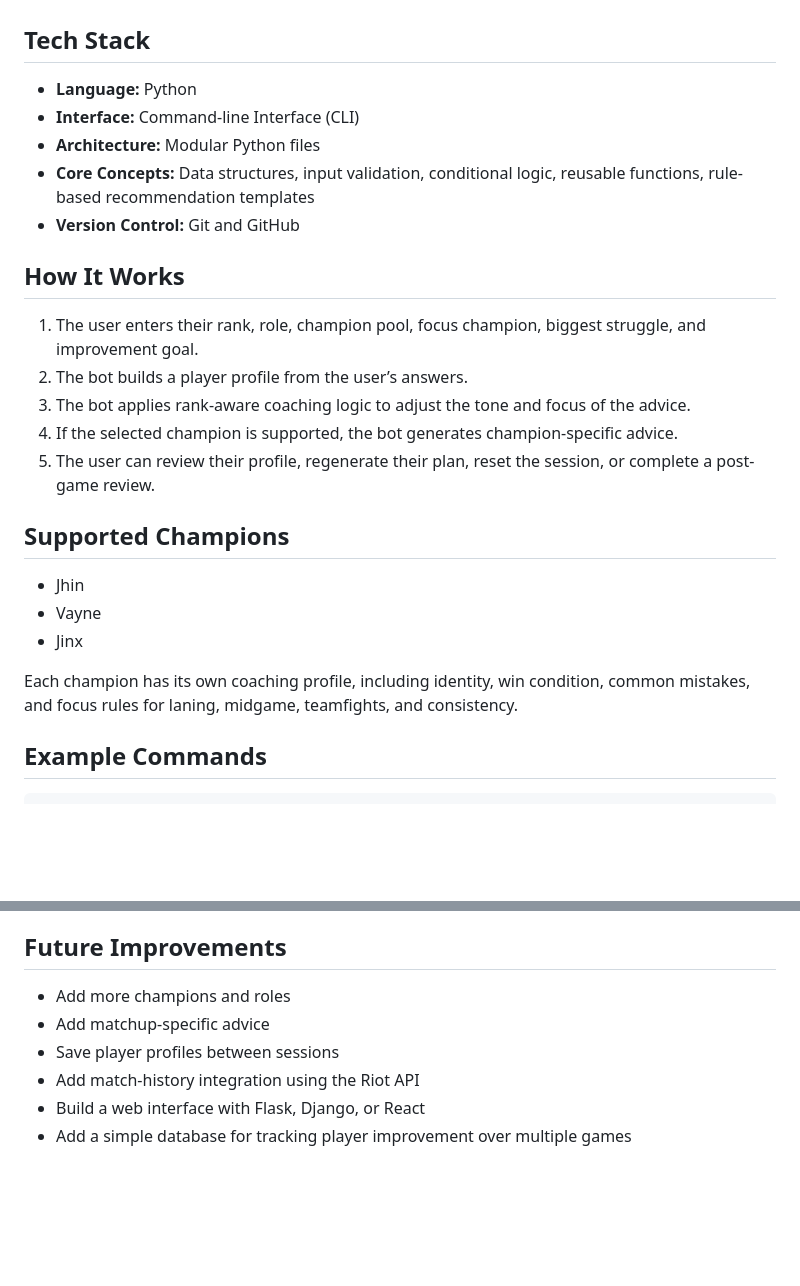
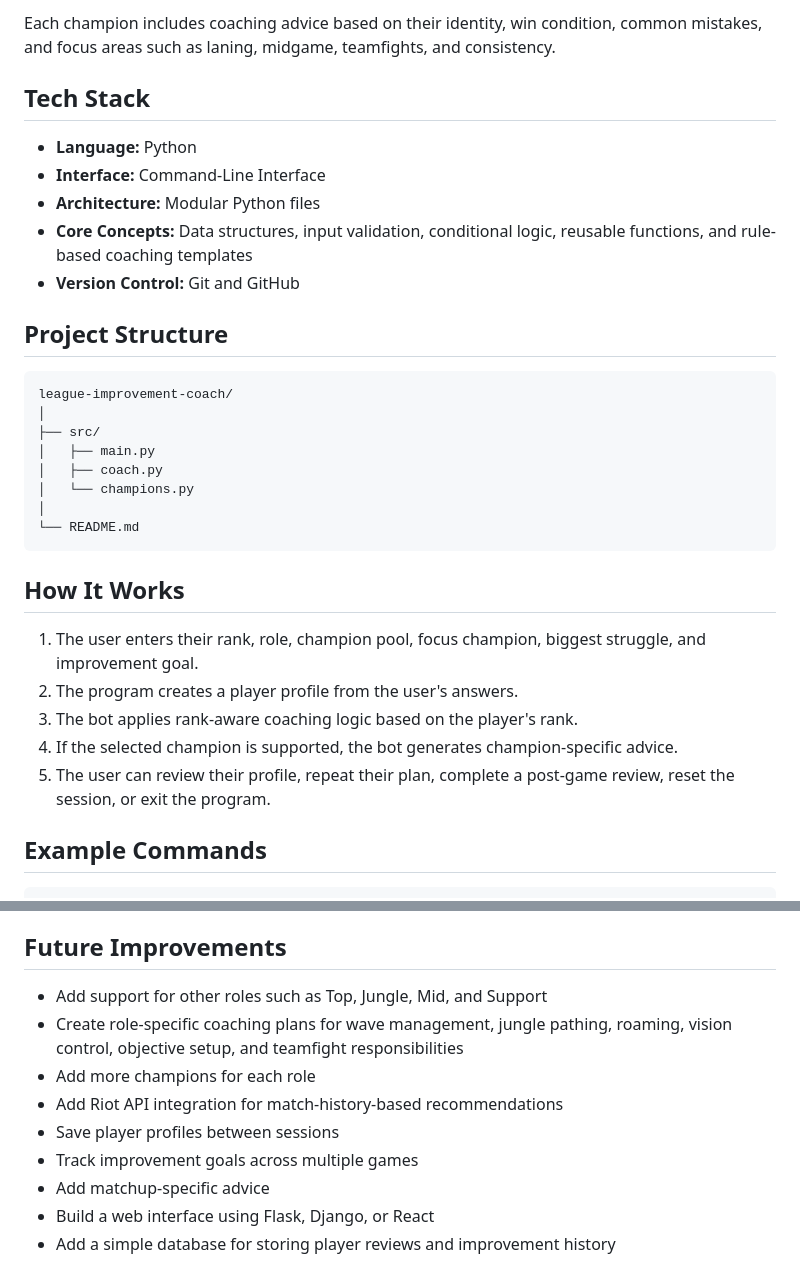
Before and after one commit to mattlacson/league-improvement-coach, a Markdown page: README.md, 2 parts joined by grey strips. GitHub-like rendering; blank space fills up the shorter version.

````diff
--- a/README.md
+++ b/README.md
@@ -30,27 +64,33 @@ The goal is to keep the advice simple and actionable rather than overwhelming th
+Each champion includes coaching advice based on their identity, win condition, common mistakes, and focus areas such as laning, midgame, teamfights, and consistency.
 
 ## Tech Stack
 
 * **Language:** Python
-* **Interface:** Command-line Interface (CLI)
+* **Interface:** Command-Line Interface
 * **Architecture:** Modular Python files
-* **Core Concepts:** Data structures, input validation, conditional logic, reusable functions, rule-based recommendation templates
+* **Core Concepts:** Data structures, input validation, conditional logic, reusable functions, and rule-based coaching templates
 * **Version Control:** Git and GitHub
+
+## Project Structure
+
+```text
+league-improvement-coach/
+│
+├── src/
+│   ├── main.py
+│   ├── coach.py
+│   └── champions.py
+│
+└── README.md
+```
 
 ## How It Works
 
 1. The user enters their rank, role, champion pool, focus champion, biggest struggle, and improvement goal.
-2. The bot builds a player profile from the user’s answers.
-3. The bot applies rank-aware coaching logic to adjust the tone and focus of the advice.
+2. The program creates a player profile from the user's answers.
+3. The bot applies rank-aware coaching logic based on the player's rank.
 4. If the selected champion is supported, the bot generates champion-specific advice.
-5. The user can review their profile, regenerate their plan, reset the session, or complete a post-game review.
-
-## Supported Champions
-
-* Jhin
-* Vayne
-* Jinx
-
-Each champion has its own coaching profile, including identity, win condition, common mistakes, and focus rules for laning, midgame, teamfights, and consistency.
+5. The user can review their profile, repeat their plan, complete a post-game review, reset the session, or exit the program.
 
 ## Example Commands
 
@@ -101,9 +191,12 @@ Ends the program.
 
 ## Future Improvements
 
-* Add more champions and roles
+* Add support for other roles such as Top, Jungle, Mid, and Support
+* Create role-specific coaching plans for wave management, jungle pathing, roaming, vision control, objective setup, and teamfight responsibilities
+* Add more champions for each role
+* Add Riot API integration for match-history-based recommendations
+* Save player profiles between sessions
+* Track improvement goals across multiple games
 * Add matchup-specific advice
-* Save player profiles between sessions
-* Add match-history integration using the Riot API
-* Build a web interface with Flask, Django, or React
-* Add a simple database for tracking player improvement over multiple games
+* Build a web interface using Flask, Django, or React
+* Add a simple database for storing player reviews and improvement history
````
Also changed, not shown: other parts of README.md (+105 -21 lines).
